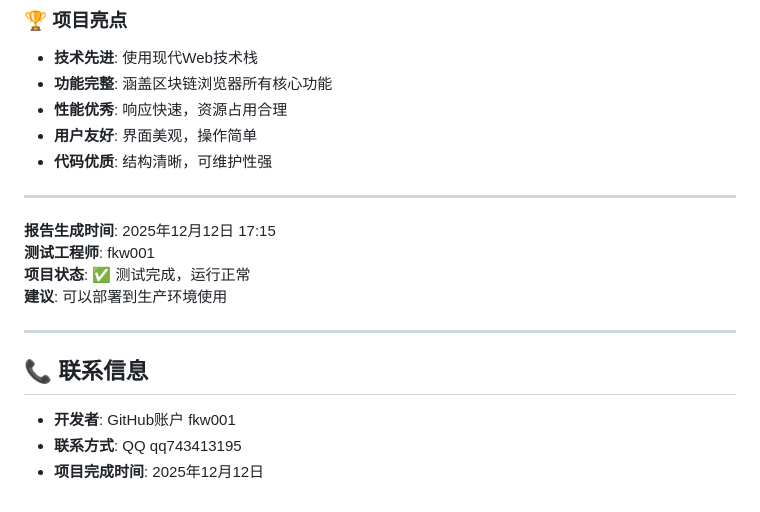
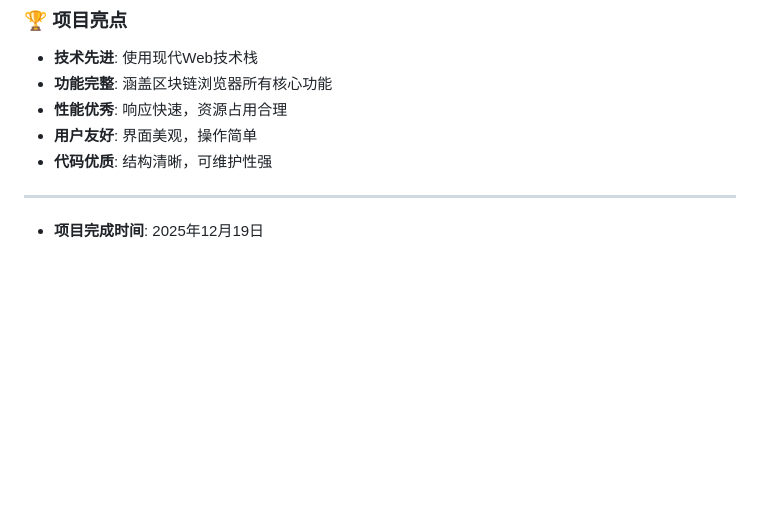
Before and after one commit to fkw001/GenLayer-Testnet-Blockchain-Explorer, a Markdown page: 运行状态报告.md, the part around the change. GitHub-like rendering; blank space fills up the shorter version.

```diff
--- a/运行状态报告.md
+++ b/运行状态报告.md
@@ -264,14 +264,5 @@ GenLayer 测试网区块链浏览器项目已成功完成开发、测试和部
 
 ---
 
-**报告生成时间**: 2025年12月12日 17:15
-**测试工程师**: fkw001
-**项目状态**: ✅ 测试完成，运行正常
-**建议**: 可以部署到生产环境使用
 
----
-
-## 📞 联系信息
-- **开发者**: GitHub账户 fkw001
-- **联系方式**: QQ qq743413195
-- **项目完成时间**: 2025年12月12日
+- **项目完成时间**: 2025年12月19日
```
